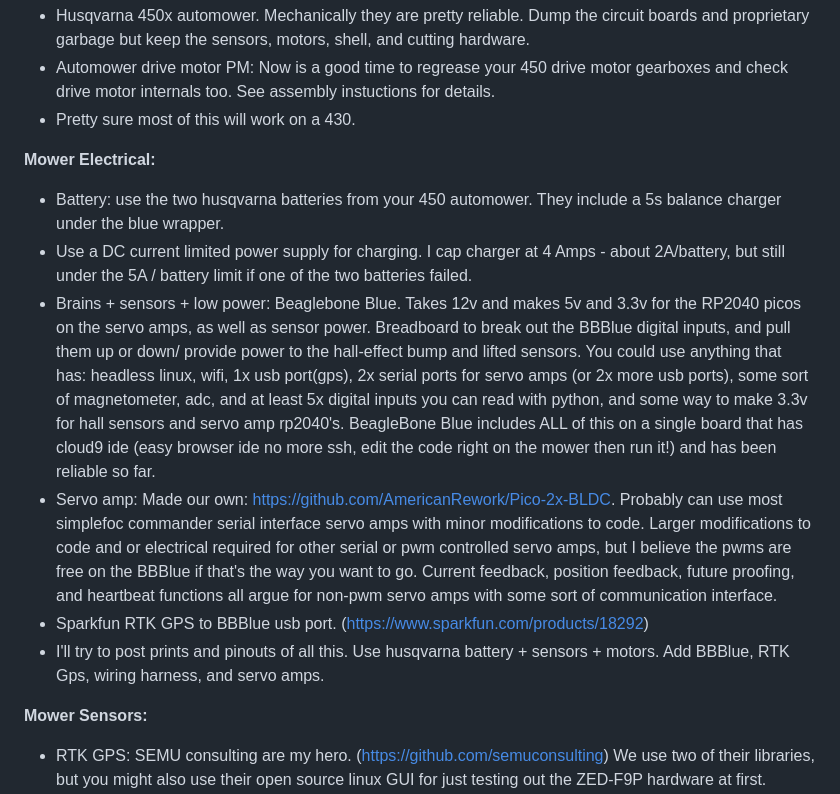
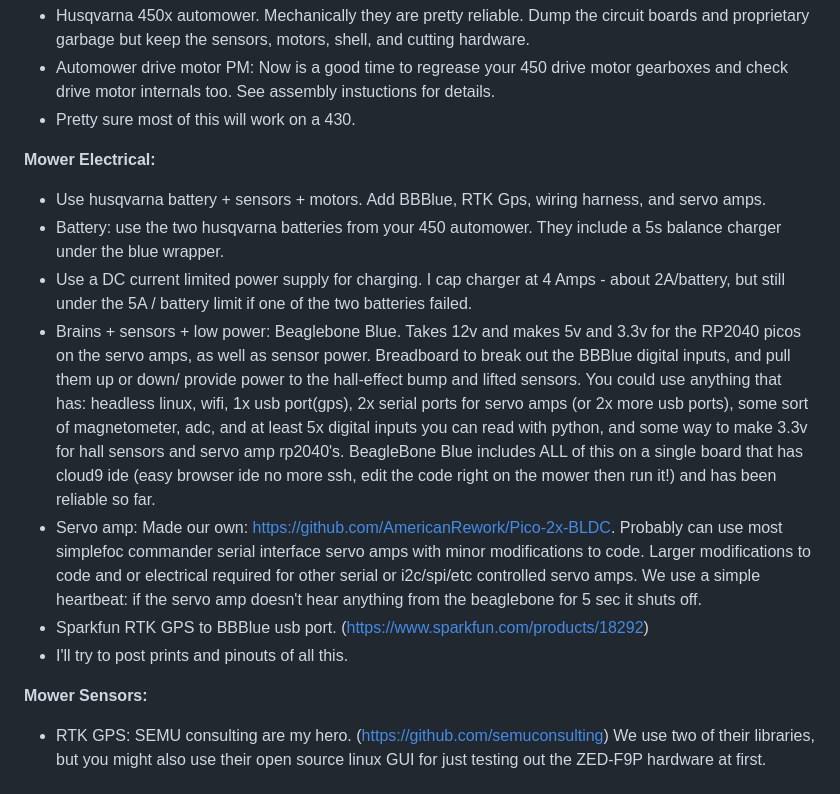
Before and after one commit to AmericanRework/SimpleMower, a Markdown page: README.md, the part around the change. GitHub-like rendering.

```diff
--- a/README.md
+++ b/README.md
@@ -7,12 +7,13 @@ The best part is no part: Start with an older automower, then throw out all the
   - Pretty sure most of this will work on a 430.
 
 **Mower Electrical:**
+  - Use husqvarna battery + sensors + motors. Add BBBlue, RTK Gps, wiring harness, and servo amps.
   - Battery: use the two husqvarna batteries from your 450 automower. They include a 5s balance charger under the blue wrapper.
   - Use a DC current limited power supply for charging. I cap charger at 4 Amps - about 2A/battery, but still under the 5A / battery limit if one of the two batteries failed.
   - Brains + sensors + low power: Beaglebone Blue. Takes 12v and makes 5v and 3.3v for the RP2040 picos on the servo amps, as well as sensor power. Breadboard to break out the BBBlue digital inputs, and pull them up or down/ provide power to the hall-effect bump and lifted sensors. You could use anything that has: headless linux, wifi, 1x usb port(gps), 2x serial ports for servo amps (or 2x more usb ports), some sort of magnetometer, adc, and at least 5x digital inputs you can read with python, and some way to make 3.3v for hall sensors and servo amp rp2040's. BeagleBone Blue includes ALL of this on a single board that has cloud9 ide (easy browser ide no more ssh, edit the code right on the mower then run it!) and has been reliable so far.
-  - Servo amp: Made our own: https://github.com/AmericanRework/Pico-2x-BLDC. Probably can use most simplefoc commander serial interface servo amps with minor modifications to code. Larger modifications to code and or electrical required for other serial or pwm controlled servo amps, but I believe the pwms are free on the BBBlue if that's the way you want to go. Current feedback, position feedback, future proofing, and heartbeat functions all argue for non-pwm servo amps with some sort of communication interface.
+  - Servo amp: Made our own: https://github.com/AmericanRework/Pico-2x-BLDC. Probably can use most simplefoc commander serial interface servo amps with minor modifications to code. Larger modifications to code and or electrical required for other serial or i2c/spi/etc controlled servo amps. We use a simple heartbeat: if the servo amp doesn't hear anything from the beaglebone for 5 sec it shuts off.
   - Sparkfun RTK GPS to BBBlue usb port. (https://www.sparkfun.com/products/18292)
-  - I'll try to post prints and pinouts of all this. Use husqvarna battery + sensors + motors. Add BBBlue, RTK Gps, wiring harness, and servo amps.
+  - I'll try to post prints and pinouts of all this.
 
 
 **Mower Sensors:**
```
